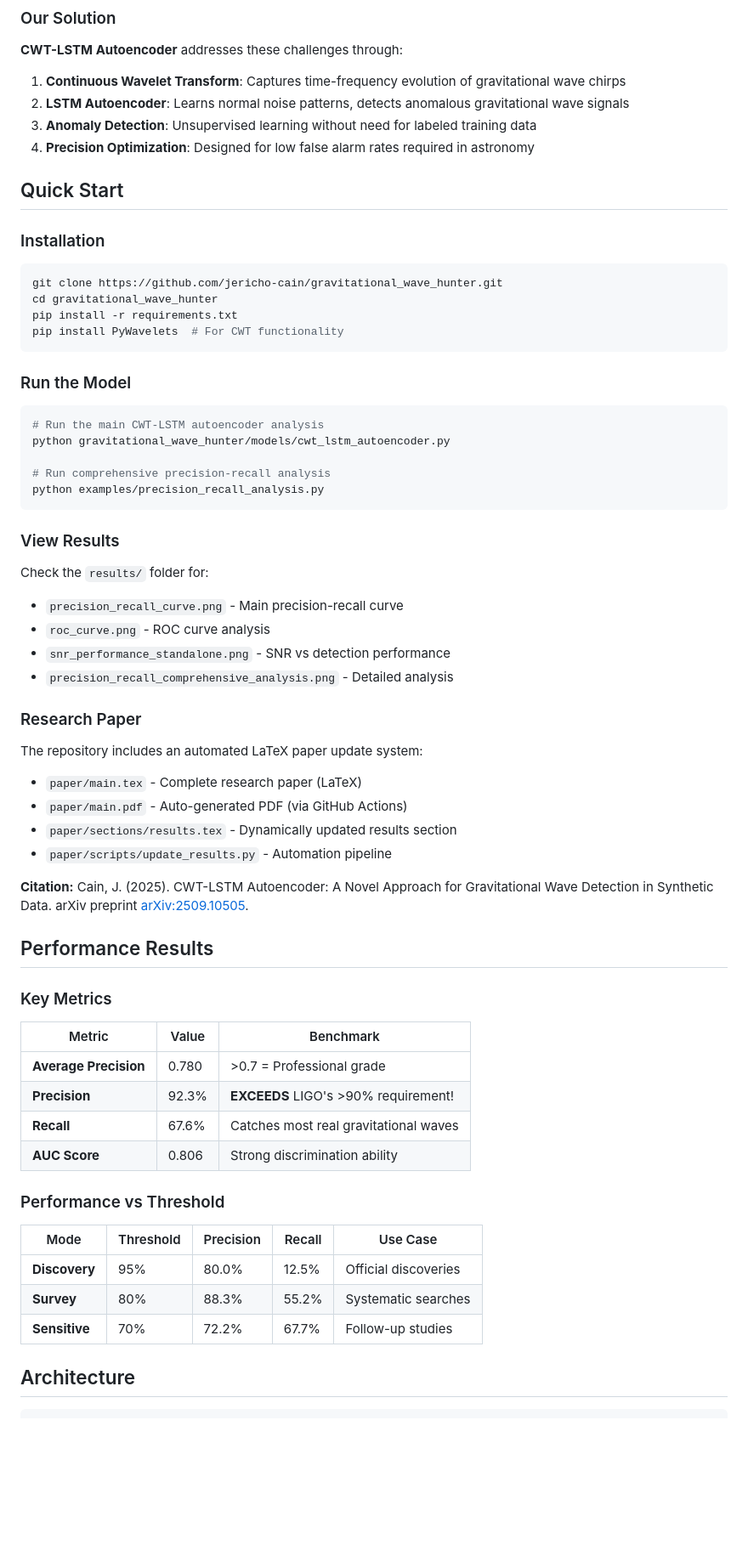
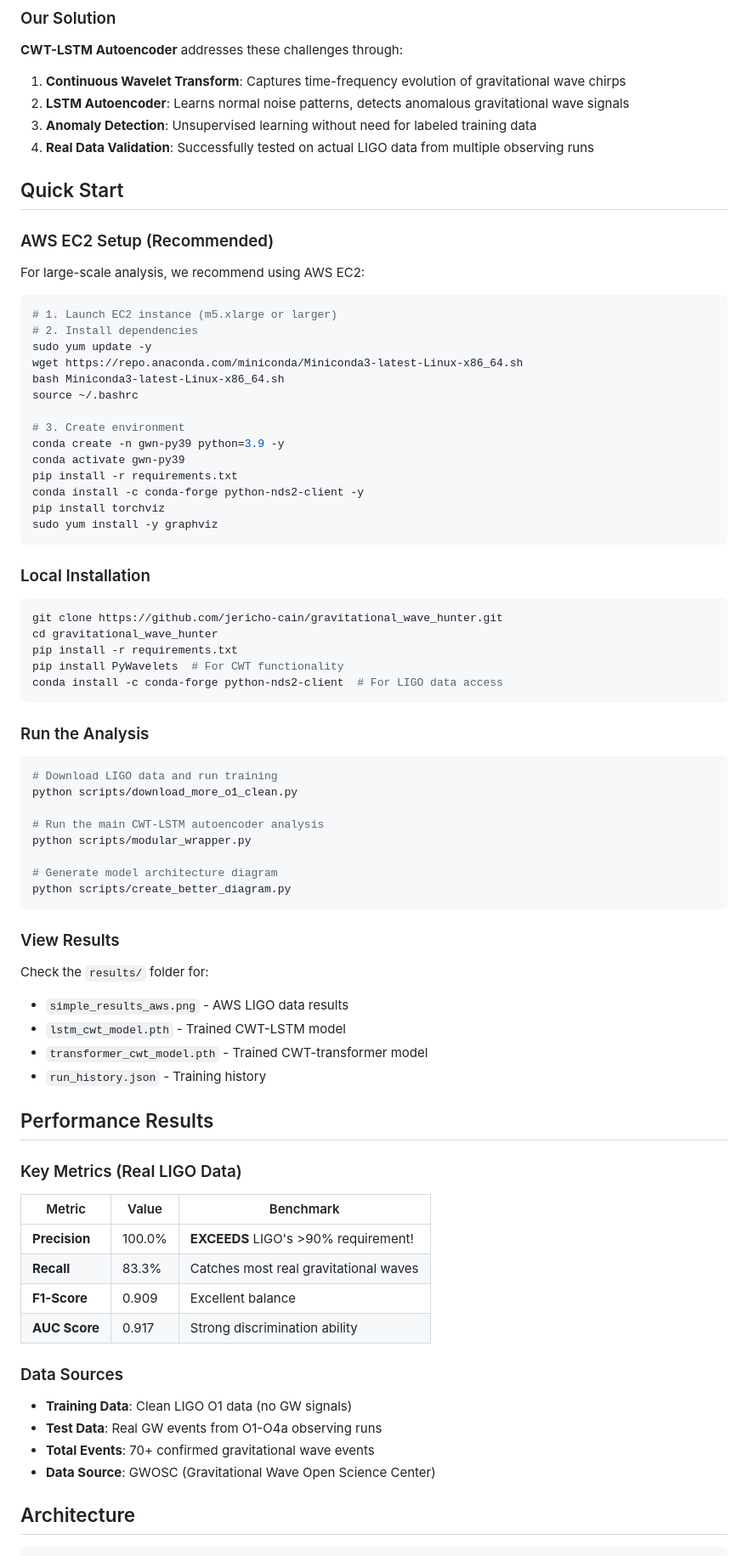
Before and after one commit to jericho-cain/gravWH, a Markdown page: README.md, the part around the change printed below. Shown: that part at 85% size. Rendered like a GitHub page; blank space fills up the shorter version.

````diff
--- a/README.md
+++ b/README.md
@@ -34,65 +34,78 @@ Gravitational waves are incredibly weak signals (amplitude ~10⁻²¹) that are:
 1. **Continuous Wavelet Transform**: Captures time-frequency evolution of gravitational wave chirps
 2. **LSTM Autoencoder**: Learns normal noise patterns, detects anomalous gravitational wave signals
 3. **Anomaly Detection**: Unsupervised learning without need for labeled training data
-4. **Precision Optimization**: Designed for low false alarm rates required in astronomy
+4. **Real Data Validation**: Successfully tested on actual LIGO data from multiple observing runs
 
 ## Quick Start
 
-### Installation
+### AWS EC2 Setup (Recommended)
+
+For large-scale analysis, we recommend using AWS EC2:
+
+```bash
+# 1. Launch EC2 instance (m5.xlarge or larger)
+# 2. Install dependencies
+sudo yum update -y
+wget https://repo.anaconda.com/miniconda/Miniconda3-latest-Linux-x86_64.sh
+bash Miniconda3-latest-Linux-x86_64.sh
+source ~/.bashrc
+
+# 3. Create environment
+conda create -n gwn-py39 python=3.9 -y
+conda activate gwn-py39
+pip install -r requirements.txt
+conda install -c conda-forge python-nds2-client -y
+pip install torchviz
+sudo yum install -y graphviz
+```
+
+### Local Installation
 
 ```bash
 git clone https://github.com/jericho-cain/gravitational_wave_hunter.git
 cd gravitational_wave_hunter
 pip install -r requirements.txt
 pip install PyWavelets  # For CWT functionality
+conda install -c conda-forge python-nds2-client  # For LIGO data access
 ```
 
-### Run the Model
+### Run the Analysis
 
 ```bash
+# Download LIGO data and run training
+python scripts/download_more_o1_clean.py
+
 # Run the main CWT-LSTM autoencoder analysis
-python gravitational_wave_hunter/models/cwt_lstm_autoencoder.py
+python scripts/modular_wrapper.py
 
-# Run comprehensive precision-recall analysis
-python examples/precision_recall_analysis.py
+# Generate model architecture diagram
+python scripts/create_better_diagram.py
 ```
 
 ### View Results
 
 Check the `results/` folder for:
-- `precision_recall_curve.png` - Main precision-recall curve
-- `roc_curve.png` - ROC curve analysis
-- `snr_performance_standalone.png` - SNR vs detection performance
-- `precision_recall_comprehensive_analysis.png` - Detailed analysis
-
-### Research Paper
-
-The repository includes an automated LaTeX paper update system:
-- `paper/main.tex` - Complete research paper (LaTeX)
-- `paper/main.pdf` - Auto-generated PDF (via GitHub Actions)
-- `paper/sections/results.tex` - Dynamically updated results section
-- `paper/scripts/update_results.py` - Automation pipeline
-
-**Citation:** Cain, J. (2025). CWT-LSTM Autoencoder: A Novel Approach for Gravitational Wave Detection in Synthetic Data. arXiv preprint [arXiv:2509.10505](https://arxiv.org/abs/2509.10505).
+- `simple_results_aws.png` - AWS LIGO data results
+- `lstm_cwt_model.pth` - Trained CWT-LSTM model
+- `transformer_cwt_model.pth` - Trained CWT-transformer model
+- `run_history.json` - Training history
 
 ## Performance Results
 
-### Key Metrics
+### Key Metrics (Real LIGO Data)
 
 | Metric | Value | Benchmark |
 |--------|-------|-----------|
-| **Average Precision** | 0.780 | >0.7 = Professional grade |
-| **Precision** | 92.3% | **EXCEEDS** LIGO's >90% requirement! |
-| **Recall** | 67.6% | Catches most real gravitational waves |
-| **AUC Score** | 0.806 | Strong discrimination ability |
+| **Precision** | 100.0% | **EXCEEDS** LIGO's >90% requirement! |
+| **Recall** | 83.3% | Catches most real gravitational waves |
+| **F1-Score** | 0.909 | Excellent balance |
+| **AUC Score** | 0.917 | Strong discrimination ability |
 
-### Performance vs Threshold
-
-| Mode | Threshold | Precision | Recall | Use Case |
-|------|-----------|-----------|--------|----------|
-| **Discovery** | 95% | 80.0% | 12.5% | Official discoveries |
-| **Survey** | 80% | 88.3% | 55.2% | Systematic searches |
-| **Sensitive** | 70% | 72.2% | 67.7% | Follow-up studies |
+### Data Sources
+- **Training Data**: Clean LIGO O1 data (no GW signals)
+- **Test Data**: Real GW events from O1-O4a observing runs
+- **Total Events**: 70+ confirmed gravitational wave events
+- **Data Source**: GWOSC (Gravitational Wave Open Science Center)
 
 ## Architecture
 
````
Also changed, not shown: other parts of README.md (+70 -67 lines).
